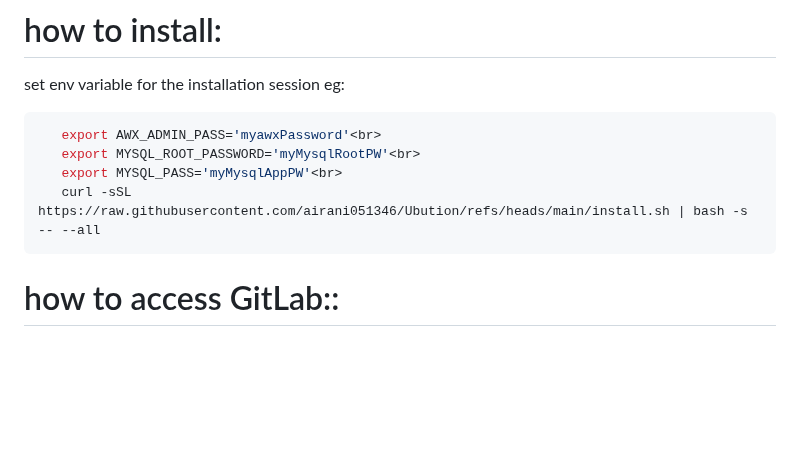
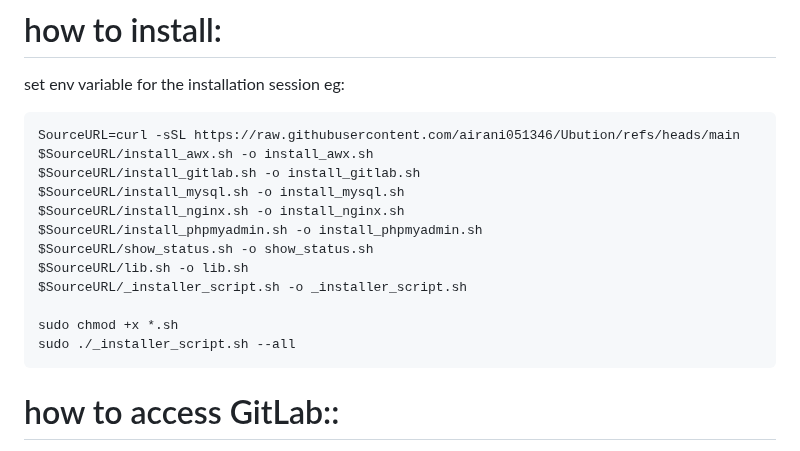
Before and after one commit to airani051346/Ubution, a Markdown page: README.md, the part around the change. GitHub-like rendering; blank space fills up the shorter version.

````diff
--- a/README.md
+++ b/README.md
@@ -2,10 +2,18 @@
 set env variable for the installation session
 eg:
 ```bash
-   export AWX_ADMIN_PASS='myawxPassword'<br>
-   export MYSQL_ROOT_PASSWORD='myMysqlRootPW'<br>
-   export MYSQL_PASS='myMysqlAppPW'<br>
-   curl -sSL https://raw.githubusercontent.com/airani051346/Ubution/refs/heads/main/install.sh | bash -s -- --all
+SourceURL=curl -sSL https://raw.githubusercontent.com/airani051346/Ubution/refs/heads/main
+$SourceURL/install_awx.sh -o install_awx.sh
+$SourceURL/install_gitlab.sh -o install_gitlab.sh
+$SourceURL/install_mysql.sh -o install_mysql.sh
+$SourceURL/install_nginx.sh -o install_nginx.sh
+$SourceURL/install_phpmyadmin.sh -o install_phpmyadmin.sh
+$SourceURL/show_status.sh -o show_status.sh
+$SourceURL/lib.sh -o lib.sh
+$SourceURL/_installer_script.sh -o _installer_script.sh
+
+sudo chmod +x *.sh
+sudo ./_installer_script.sh --all
 ```
 
 # how to access GitLab::<br>
````
